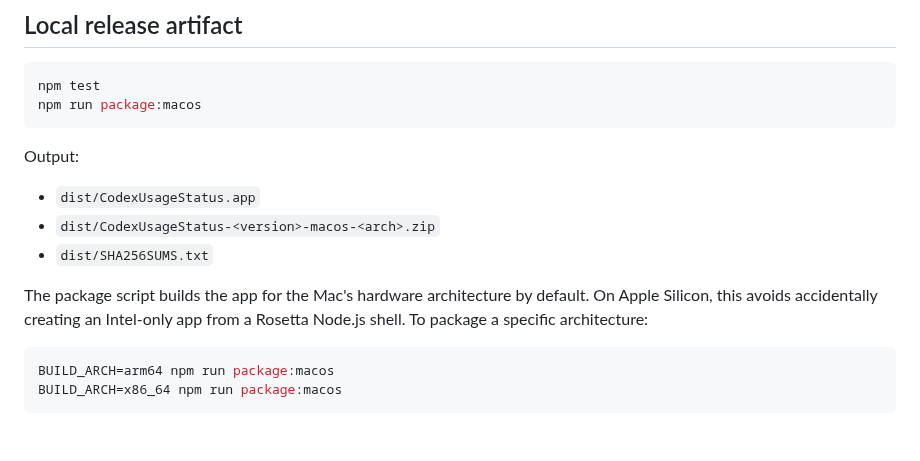
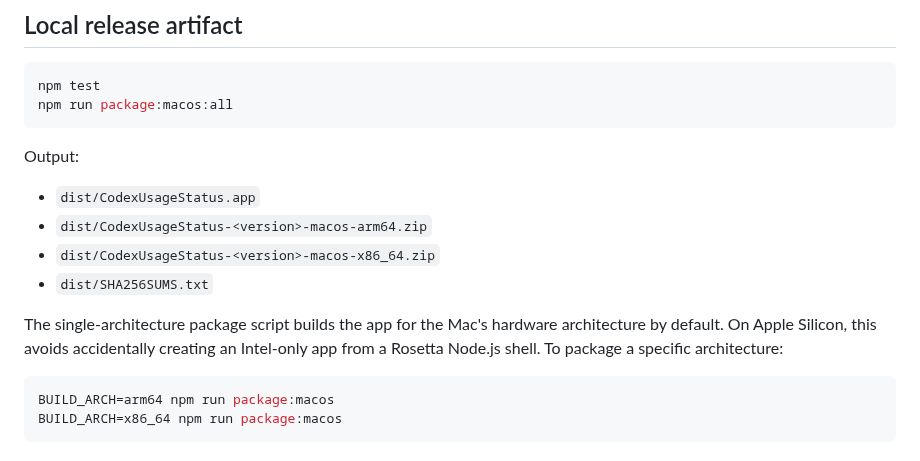
Before and after one commit to FengXiaohub/codex-usage-status, a Markdown page: docs/release.md, the part around the change. Drawn GitHub-style.

````diff
--- a/docs/release.md
+++ b/docs/release.md
@@ -6,16 +6,17 @@ For a full pre-release pass, also use [release-checklist.md](release-checklist.m
 
 ```sh
 npm test
-npm run package:macos
+npm run package:macos:all
 ```
 
 Output:
 
 - `dist/CodexUsageStatus.app`
-- `dist/CodexUsageStatus-<version>-macos-<arch>.zip`
+- `dist/CodexUsageStatus-<version>-macos-arm64.zip`
+- `dist/CodexUsageStatus-<version>-macos-x86_64.zip`
 - `dist/SHA256SUMS.txt`
 
-The package script builds the app for the Mac's hardware architecture by default. On Apple Silicon, this avoids accidentally creating an Intel-only app from a Rosetta Node.js shell. To package a specific architecture:
+The single-architecture package script builds the app for the Mac's hardware architecture by default. On Apple Silicon, this avoids accidentally creating an Intel-only app from a Rosetta Node.js shell. To package a specific architecture:
 
 ```sh
 BUILD_ARCH=arm64 npm run package:macos
````
Also changed, not shown: PRIVACY.md (added, +33 -0 lines), README.md (+29 -7 lines), docs/release-checklist.md (+1 -1 lines), docs/release-notes-v0.1.0.md (added, +27 -0 lines), docs/assets/menu-bar-badge.png (added), 2 other files.
